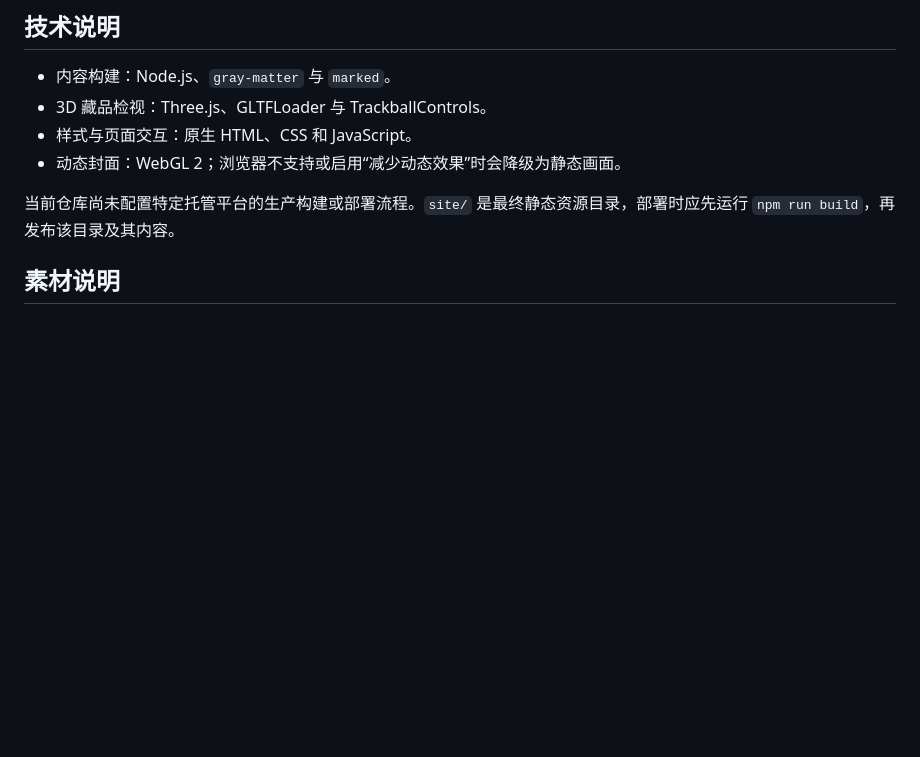
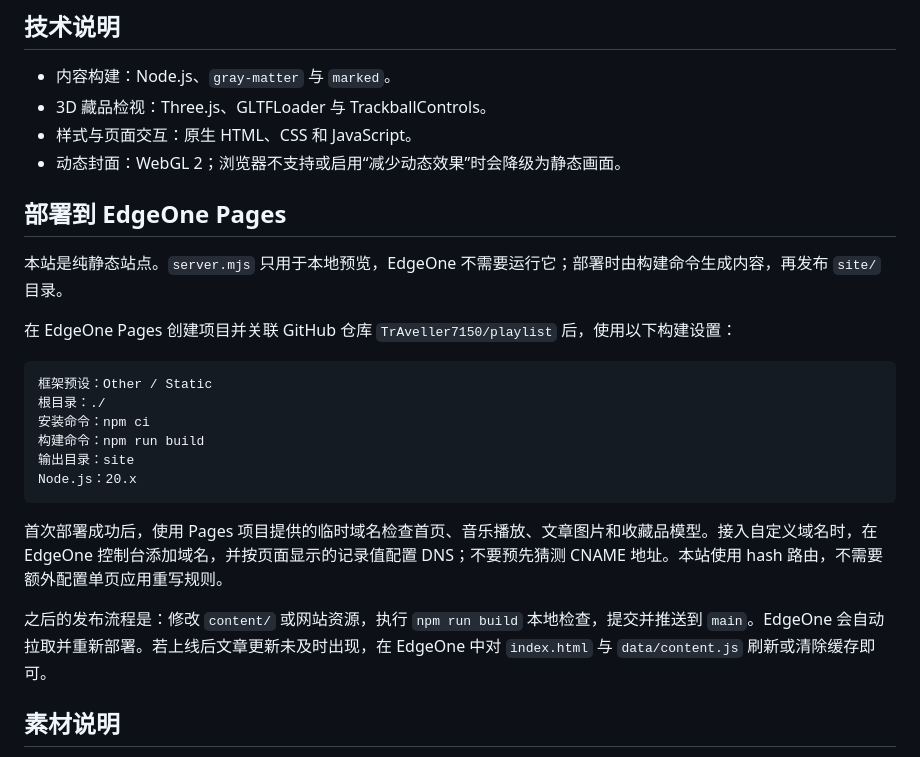
Before and after one commit to TrAveller7150/playlist, a Markdown page: README.md, the part around the change. Rendered like a GitHub page; blank space fills up the shorter version.

Commit message:
docs: add EdgeOne deployment guide

````diff
--- a/README.md
+++ b/README.md
@@ -79,7 +79,24 @@ server.mjs                 本地静态服务器
 - 样式与页面交互：原生 HTML、CSS 和 JavaScript。
 - 动态封面：WebGL 2；浏览器不支持或启用“减少动态效果”时会降级为静态画面。
 
-当前仓库尚未配置特定托管平台的生产构建或部署流程。`site/` 是最终静态资源目录，部署时应先运行 `npm run build`，再发布该目录及其内容。
+## 部署到 EdgeOne Pages
+
+本站是纯静态站点。`server.mjs` 只用于本地预览，EdgeOne 不需要运行它；部署时由构建命令生成内容，再发布 `site/` 目录。
+
+在 EdgeOne Pages 创建项目并关联 GitHub 仓库 `TrAveller7150/playlist` 后，使用以下构建设置：
+
+```text
+框架预设：Other / Static
+根目录：./
+安装命令：npm ci
+构建命令：npm run build
+输出目录：site
+Node.js：20.x
+```
+
+首次部署成功后，使用 Pages 项目提供的临时域名检查首页、音乐播放、文章图片和收藏品模型。接入自定义域名时，在 EdgeOne 控制台添加域名，并按页面显示的记录值配置 DNS；不要预先猜测 CNAME 地址。本站使用 hash 路由，不需要额外配置单页应用重写规则。
+
+之后的发布流程是：修改 `content/` 或网站资源，执行 `npm run build` 本地检查，提交并推送到 `main`。EdgeOne 会自动拉取并重新部署。若上线后文章更新未及时出现，在 EdgeOne 中对 `index.html` 与 `data/content.js` 刷新或清除缓存即可。
 
 ## 素材说明
 
````
